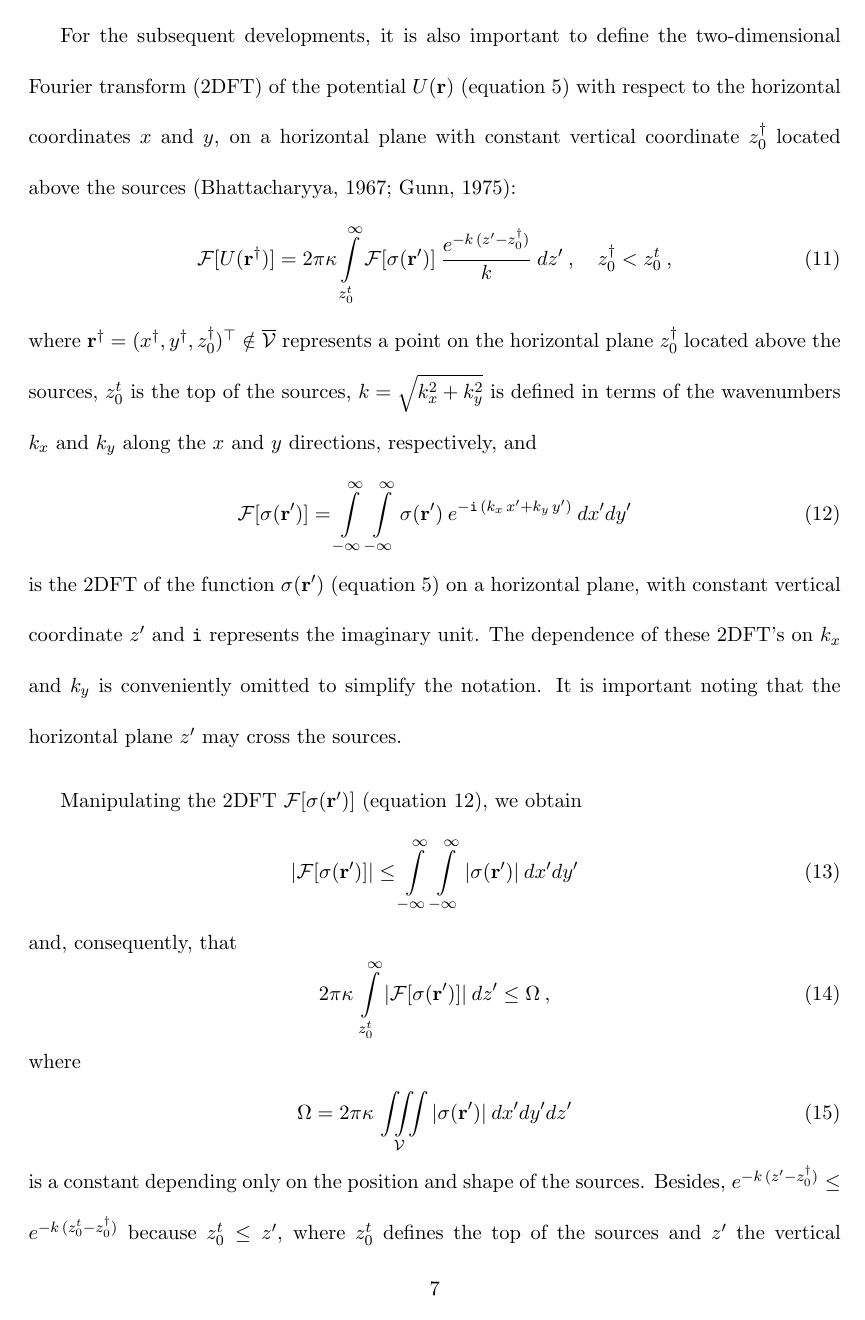
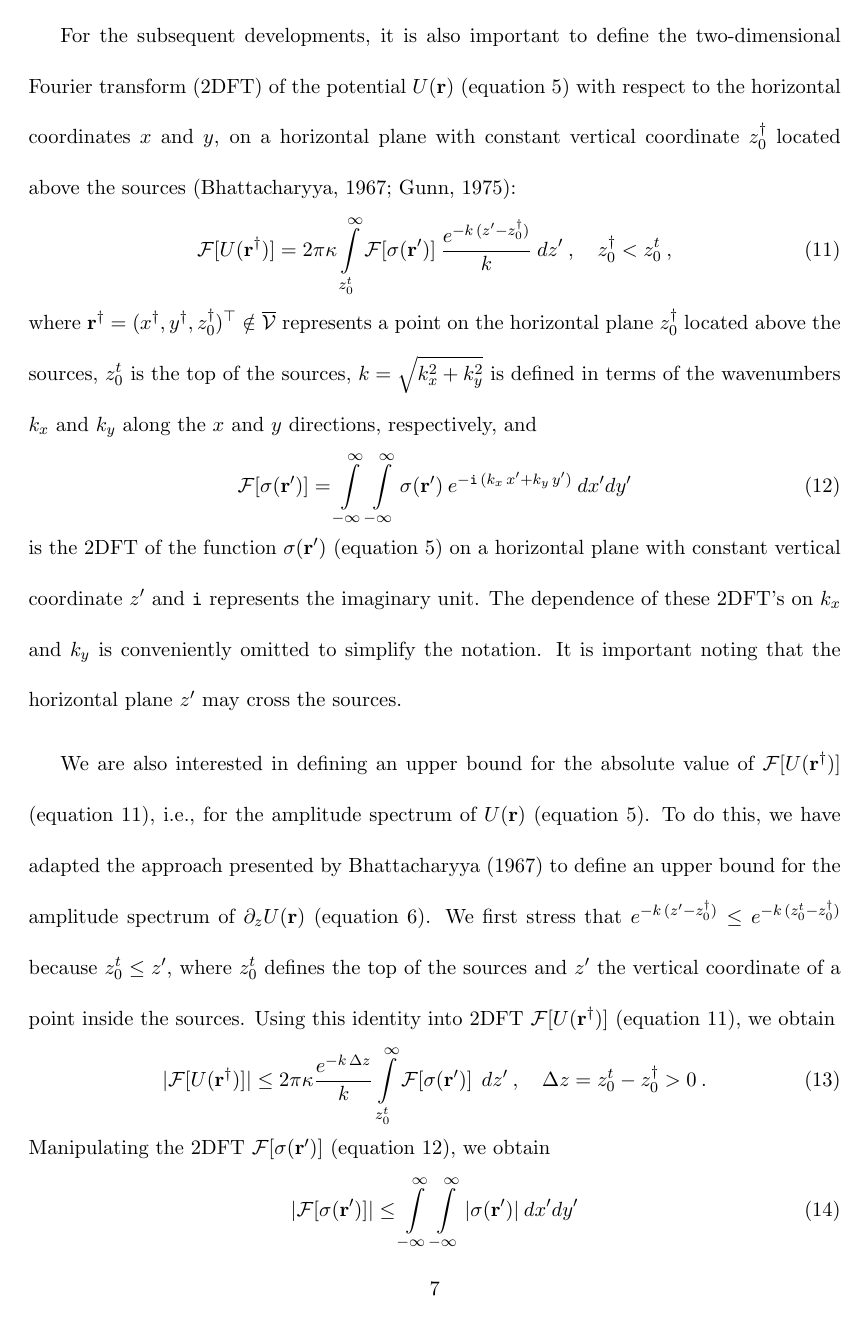
Before and after one commit to birocoles/planar-eqlayer-theory, a LaTeX document (manuscript/manuscript.tex, which reads manuscript/potential_fields.tex): page 7 of 17. Compiled offline with pdfLaTeX.

Commit message:
rewrite upper bound for U spectrum

```diff
--- a/manuscript/potential_fields.tex
+++ b/manuscript/potential_fields.tex
@@ -171,12 +171,31 @@ respectively, and
 	\label{eq:Fourier-sigma-r'}
 \end{equation}
 is the 2DFT of the function $\sigma(\mathbf{r}')$
-(equation \ref{eq:scalar-potential-U}) on a horizontal plane, with constant vertical
+(equation \ref{eq:scalar-potential-U}) on a horizontal plane with constant vertical
 coordinate $z'$ and $\mathtt{i}$ represents the imaginary unit.
 The dependence of these 2DFT's on $k_{x}$ and $k_{y}$ is conveniently omitted to
 simplify the notation.
 It is important noting that the horizontal plane $z'$ may cross the sources.
 
+We are also interested in defining an upper bound for the absolute value
+of $\mathcal{F} [ U(\mathbf{r}^{\dagger}) ]$ (equation \ref{eq:Fourier-U-r-dagger}),
+i.e., for the amplitude spectrum of $U(\mathbf{r})$ (equation \ref{eq:scalar-potential-U}).
+To do this, we have adapted the approach presented by
+\citet{bhattacharyya1967} to define an upper bound for the amplitude spectrum of
+$\partial_{z} U(\mathbf{r})$ (equation \ref{eq:1st-deriv-U}).
+We first stress that
+$e^{- k \, (z' - z^{\dagger}_{0})} \le e^{- k \, (z^{t}_{0} - z^{\dagger}_{0})}$ because
+$z^{t}_{0} \le z'$, where $z^{t}_{0}$ defines the top of the sources and $z'$ the vertical
+coordinate of a point inside the sources. Using this identity into 2DFT
+$\mathcal{F} [ U(\mathbf{r}^{\dagger}) ]$ (equation \ref{eq:Fourier-U-r-dagger}), we obtain
+\begin{equation}
+	\vert \mathcal{F} [ U(\mathbf{r}^{\dagger}) ] \vert \le 2 \pi \kappa
+	\frac{e^{- k \, \Delta z}}{k}
+	\int\limits_{z^{t}_{0}}^{\infty}
+	\mathcal{F} [ \sigma(\mathbf{r}') ] \:
+	\: dz' \: , \quad \Delta z = z^{t}_{0} - z^{\dagger}_{0} > 0 \: .
+	\label{eq:abs-Fourier-U-r-dagger-bound1}
+\end{equation}
 Manipulating the 2DFT $\mathcal{F} [ \sigma(\mathbf{r}') ]$ (equation \ref{eq:Fourier-sigma-r'}),
 we obtain
 \begin{equation}
@@ -201,5 +220,3 @@ where
 	\: dx'dy'dz'
 	\label{eq:Omega}
 \end{equation}
-is a constant depending only on the position and shape of the sources. Besides,
-$e^{- k \, (z' - z^{\dagger}_{0})} \le e^{- k \, (z^{t}_{0} - z^{\dagger}_{0})}$ because
```
Also changed, not shown: manuscript/manuscript.pdf, manuscript/potential_fields.tex (19 more changed lines), 1 other file.
